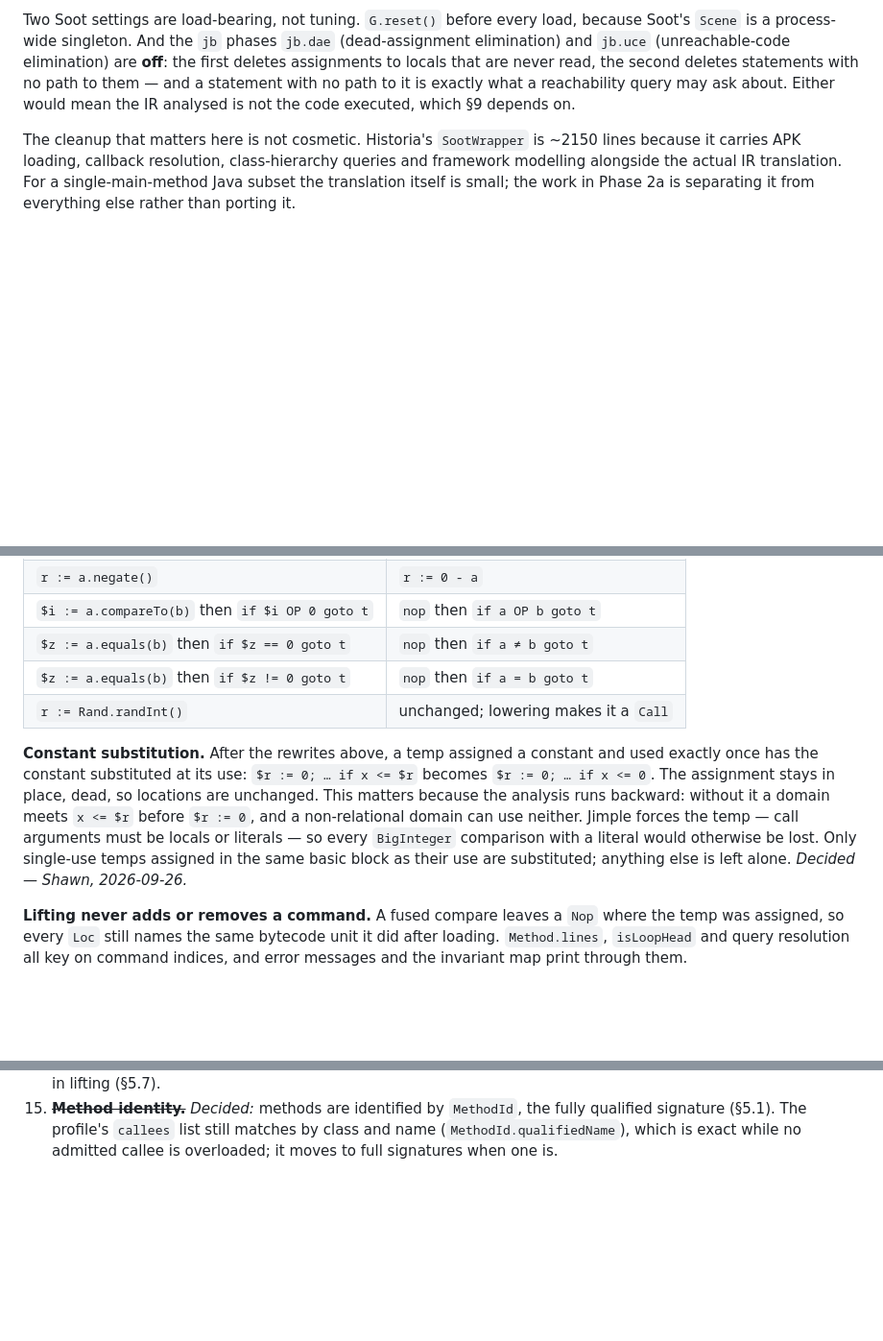
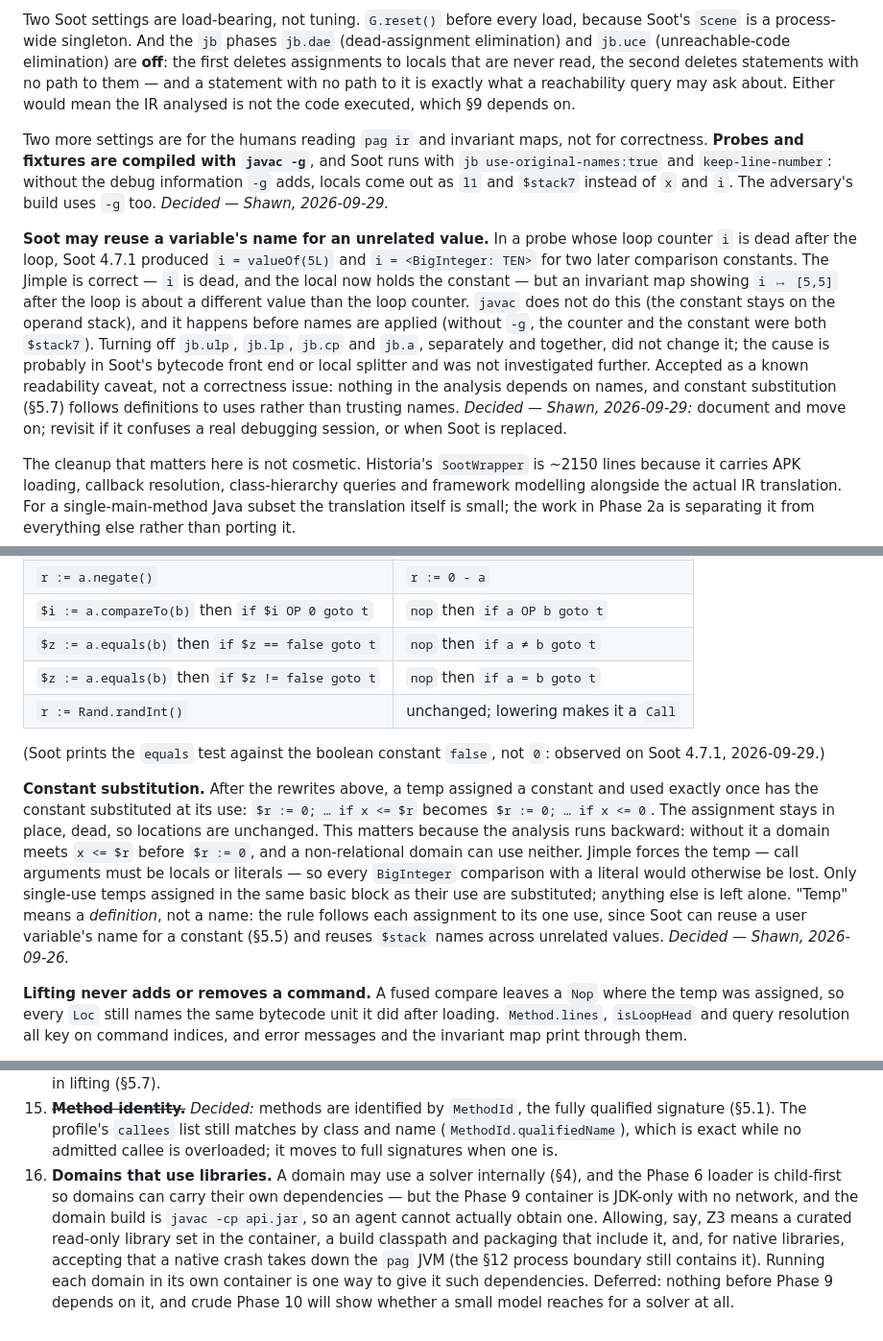
Before and after one commit to ftc/program_analysis_generator, a Markdown page: implementation_strategy.md, 3 parts joined by grey strips. Shown at 96% size. GitHub-like rendering; blank space fills up the shorter version.

Commit message:
documenting obnoxious soot behavior

```diff
--- a/implementation_strategy.md
+++ b/implementation_strategy.md
@@ -687,6 +687,29 @@ read, the second deletes statements with no path to them — and a statement wit
 no path to it is exactly what a reachability query may ask about. Either would
 mean the IR analysed is not the code executed, which §9 depends on.
 
+Two more settings are for the humans reading `pag ir` and invariant maps, not
+for correctness. **Probes and fixtures are compiled with `javac -g`**, and Soot
+runs with `jb use-original-names:true` and `keep-line-number`: without the
+debug information `-g` adds, locals come out as `l1` and `$stack7` instead of
+`x` and `i`. The adversary's build uses `-g` too. *Decided — Shawn,
+2026-09-29.*
+
+**Soot may reuse a variable's name for an unrelated value.** In a probe whose
+loop counter `i` is dead after the loop, Soot 4.7.1 produced
+`i = valueOf(5L)` and `i = <BigInteger: TEN>` for two later comparison
+constants. The Jimple is correct — `i` is dead, and the local now holds the
+constant — but an invariant map showing `i ↦ [5,5]` after the loop is about a
+different value than the loop counter. `javac` does not do this (the constant
+stays on the operand stack), and it happens before names are applied (without
+`-g`, the counter and the constant were both `$stack7`). Turning off
+`jb.ulp`, `jb.lp`, `jb.cp` and `jb.a`, separately and together, did not change
+it; the cause is probably in Soot's bytecode front end or local splitter and
+was not investigated further. Accepted as a known readability caveat, not a
+correctness issue: nothing in the analysis depends on names, and constant
+substitution (§5.7) follows definitions to uses rather than trusting names.
+*Decided — Shawn, 2026-09-29:* document and move on; revisit if it confuses a
+real debugging session, or when Soot is replaced.
+
 The cleanup that matters here is not cosmetic. Historia's `SootWrapper` is ~2150
 lines because it carries APK loading, callback resolution, class-hierarchy
 queries and framework modelling alongside the actual IR translation. For a
@@ -775,9 +798,12 @@ source IR to source IR.
 | `r := a.add(b)` / `subtract` / `multiply` | `r := a + b` / `a - b` / `a * b` |
 | `r := a.negate()` | `r := 0 - a` |
 | `$i := a.compareTo(b)` then `if $i OP 0 goto t` | `nop` then `if a OP b goto t` |
-| `$z := a.equals(b)` then `if $z == 0 goto t` | `nop` then `if a ≠ b goto t` |
-| `$z := a.equals(b)` then `if $z != 0 goto t` | `nop` then `if a = b goto t` |
+| `$z := a.equals(b)` then `if $z == false goto t` | `nop` then `if a ≠ b goto t` |
+| `$z := a.equals(b)` then `if $z != false goto t` | `nop` then `if a = b goto t` |
 | `r := Rand.randInt()` | unchanged; lowering makes it a `Call` |
+
+(Soot prints the `equals` test against the boolean constant `false`, not `0`:
+observed on Soot 4.7.1, 2026-09-29.)
 
 **Constant substitution.** After the rewrites above, a temp assigned a constant
 and used exactly once has the constant substituted at its use:
@@ -787,7 +813,10 @@ backward: without it a domain meets `x <= $r` before `$r := 0`, and a
 non-relational domain can use neither. Jimple forces the temp — call arguments
 must be locals or literals — so every `BigInteger` comparison with a literal
 would otherwise be lost. Only single-use temps assigned in the same basic block
-as their use are substituted; anything else is left alone. *Decided — Shawn,
+as their use are substituted; anything else is left alone. "Temp" means a
+*definition*, not a name: the rule follows each assignment to its one use, since
+Soot can reuse a user variable's name for a constant (§5.5) and reuses `$stack`
+names across unrelated values. *Decided — Shawn,
 2026-09-26.*
 
 **Lifting never adds or removes a command.** A fused compare leaves a `Nop` where
@@ -1712,3 +1741,14 @@ framework, library, or the OS.
     the fully qualified signature (§5.1). The profile's `callees` list still
     matches by class and name (`MethodId.qualifiedName`), which is exact while
     no admitted callee is overloaded; it moves to full signatures when one is.
+16. **Domains that use libraries.** A domain may use a solver internally (§4),
+    and the Phase 6 loader is child-first so domains can carry their own
+    dependencies — but the Phase 9 container is JDK-only with no network, and
+    the domain build is `javac -cp api.jar`, so an agent cannot actually obtain
+    one. Allowing, say, Z3 means a curated read-only library set in the
+    container, a build classpath and packaging that include it, and, for native
+    libraries, accepting that a native crash takes down the `pag` JVM (the
+    §12 process boundary still contains it). Running each domain in its own
+    container is one way to give it such dependencies. Deferred: nothing before
+    Phase 9 depends on it, and crude Phase 10 will show whether a small model
+    reaches for a solver at all.
```
